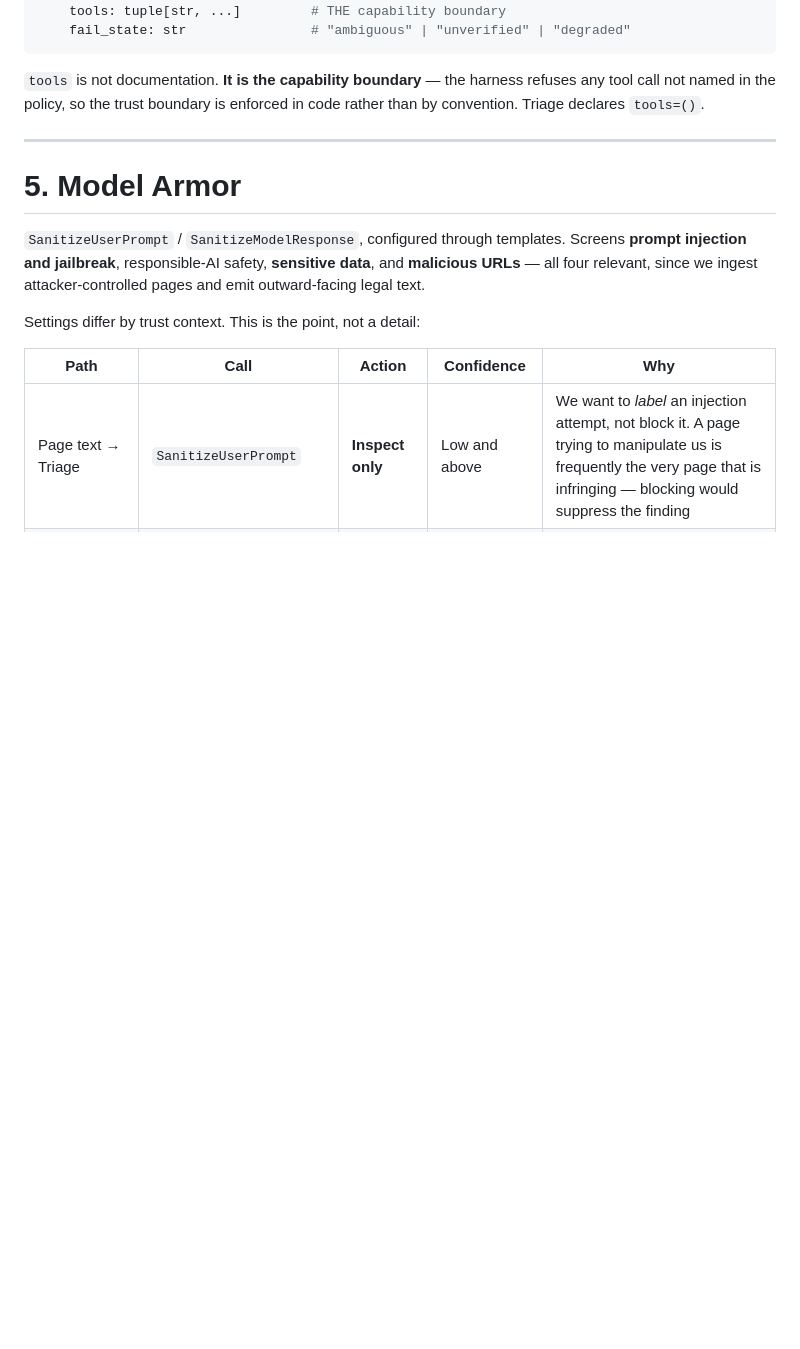
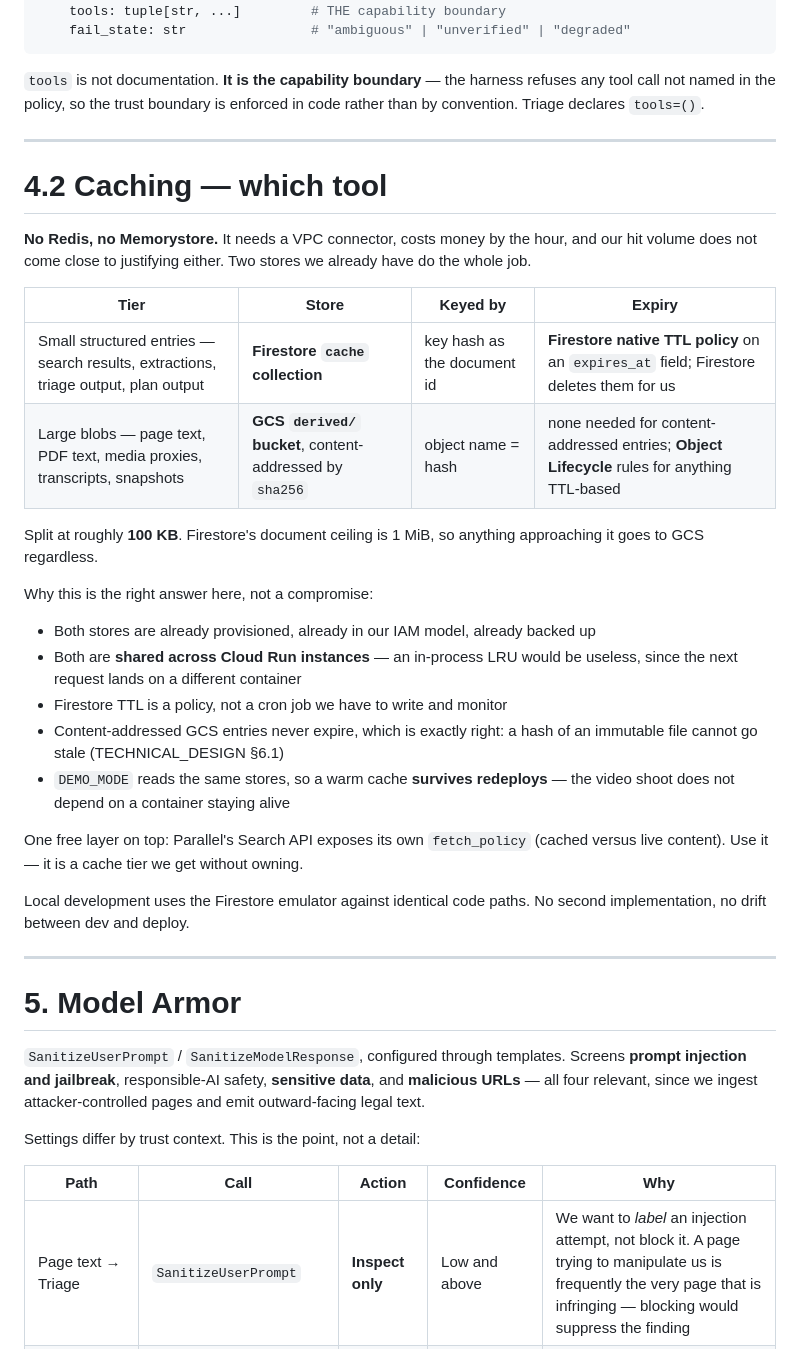
Before and after one commit to PRACHIT27/Consentinel, a Markdown page: SYSTEM_DESIGN.md, the part around one of its changes. Drawn GitHub-style; blank space fills up the shorter version.

```diff
--- a/SYSTEM_DESIGN.md
+++ b/SYSTEM_DESIGN.md
@@ -140,6 +170,38 @@ class HarnessPolicy:
 `tools` is not documentation. **It is the capability boundary** — the harness refuses any tool call
 not named in the policy, so the trust boundary is enforced in code rather than by convention. Triage
 declares `tools=()`.
+
+---
+
+# 4.2 Caching — which tool
+
+**No Redis, no Memorystore.** It needs a VPC connector, costs money by the hour, and our hit volume
+does not come close to justifying either. Two stores we already have do the whole job.
+
+| Tier | Store | Keyed by | Expiry |
+|---|---|---|---|
+| Small structured entries — search results, extractions, triage output, plan output | **Firestore `cache` collection** | key hash as the document id | **Firestore native TTL policy** on an `expires_at` field; Firestore deletes them for us |
+| Large blobs — page text, PDF text, media proxies, transcripts, snapshots | **GCS `derived/` bucket**, content-addressed by `sha256` | object name = hash | none needed for content-addressed entries; **Object Lifecycle** rules for anything TTL-based |
+
+Split at roughly **100 KB**. Firestore's document ceiling is 1 MiB, so anything approaching it goes
+to GCS regardless.
+
+Why this is the right answer here, not a compromise:
+
+- Both stores are already provisioned, already in our IAM model, already backed up
+- Both are **shared across Cloud Run instances** — an in-process LRU would be useless, since the
+  next request lands on a different container
+- Firestore TTL is a policy, not a cron job we have to write and monitor
+- Content-addressed GCS entries never expire, which is exactly right: a hash of an immutable file
+  cannot go stale (TECHNICAL_DESIGN §6.1)
+- `DEMO_MODE` reads the same stores, so a warm cache **survives redeploys** — the video shoot does
+  not depend on a container staying alive
+
+One free layer on top: Parallel's Search API exposes its own `fetch_policy` (cached versus live
+content). Use it — it is a cache tier we get without owning.
+
+Local development uses the Firestore emulator against identical code paths. No second
+implementation, no drift between dev and deploy.
 
 ---
 
```
Also changed, not shown: other parts of SYSTEM_DESIGN.md (+33 -3 lines), VERSION.md (+29 -1 lines).
